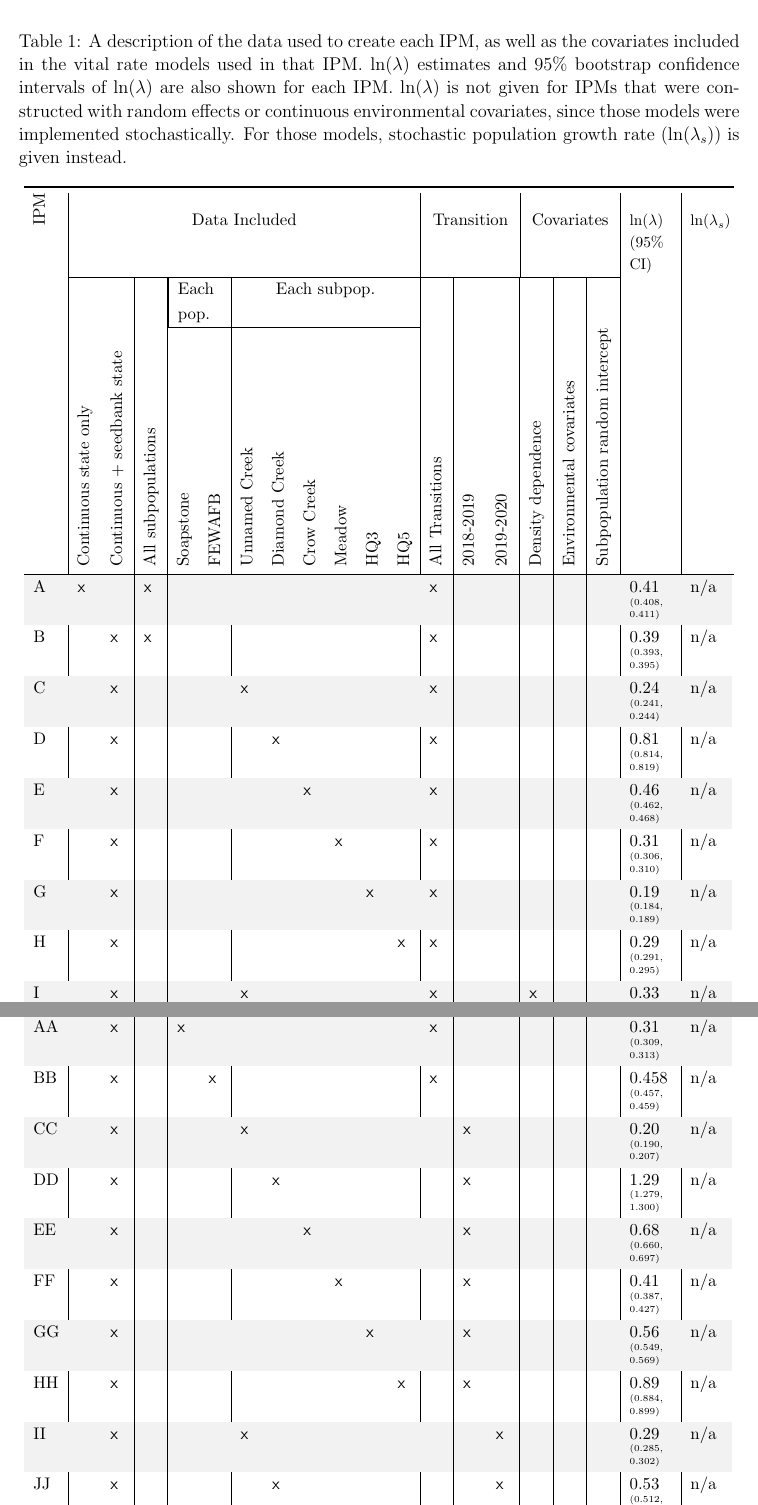
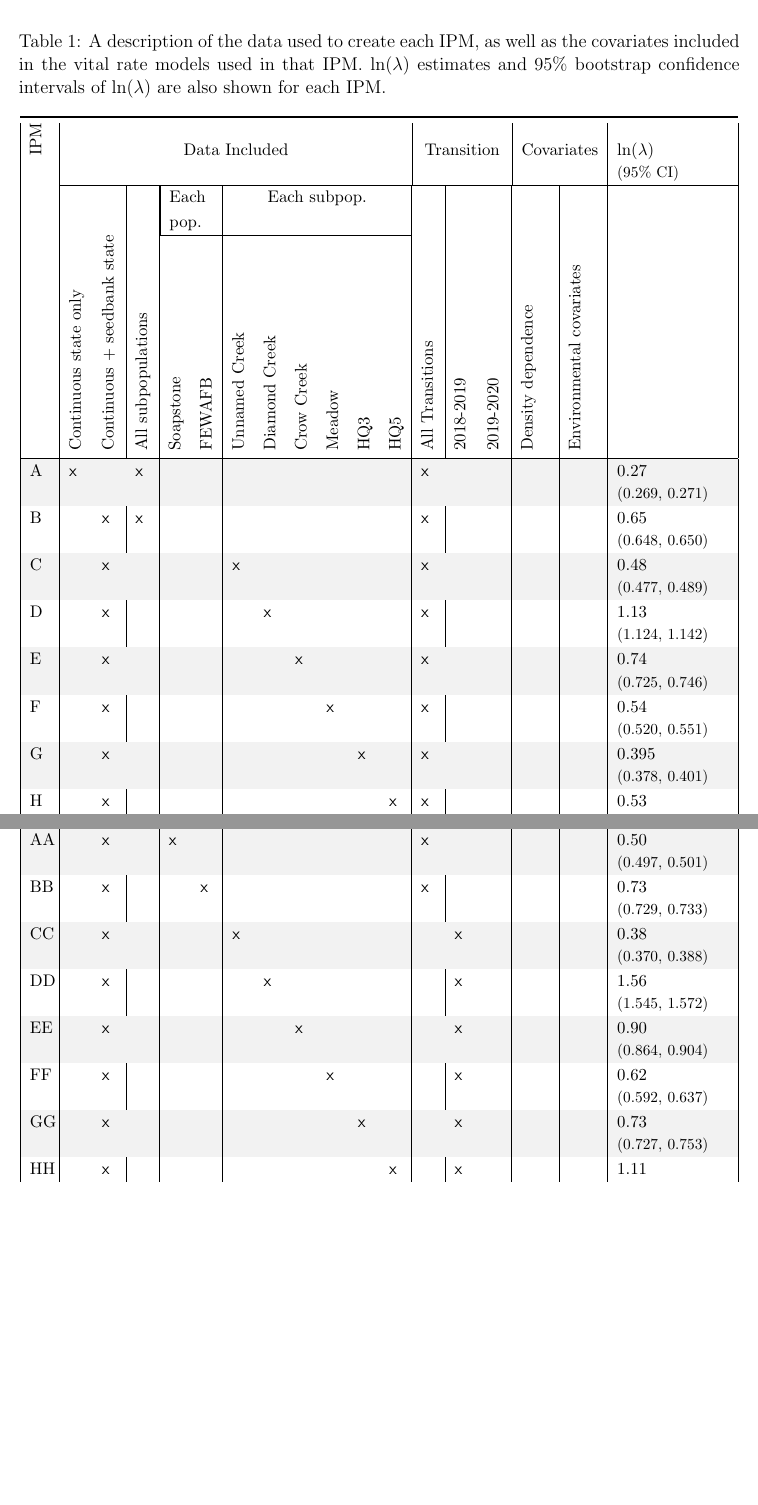
Before and after one commit to aestears/COBP_demography_MANUSCRIPT, a LaTeX paper (main.tex): two parts of pages 12 and 13 of 45, joined at a grey line, cut so that both start at the same text, the shorter picture padded with empty space. Compiled offline with pdfLaTeX.

Commit message:
update values in table for lambdas to match current analysis version

```diff
--- a/main.tex
+++ b/main.tex
@@ -138,27 +138,26 @@ To determine the effect of temporal variation in climate on \textit{O. coloraden
 \begin{spacing}{1.2}
 \centering
 %\resizebox{\textwidth}{!}{
-\begin{longtable}{p{0.035\textwidth}|p{0.02\textwidth} p{0.02\textwidth}|p{0.02\textwidth}| p{0.018\textwidth} p{0.018\textwidth} | p{0.018\textwidth} p{0.018\textwidth} p{0.018\textwidth} p{0.018\textwidth} p{0.018\textwidth} p{0.018\textwidth}
-|p{0.02\textwidth}|p{0.02\textwidth} p{0.02\textwidth}|p{0.02\textwidth}|p{0.02\textwidth}|p{0.02\textwidth}|p{0.058\textwidth}|p{0.045\textwidth}}
-\caption{A description of the data used to create each IPM, as well as the covariates included in the vital rate models used in that IPM. ln($\lambda$) estimates and 95\% bootstrap confidence intervals of ln($\lambda$) are also shown for each IPM. ln($\lambda$) is not given for IPMs that were constructed with random effects or continuous environmental covariates, since those models were implemented stochastically. For those models, stochastic population growth rate (ln($\lambda_s$)) is given instead. \label{IPMsTable}} \\
+\begin{longtable}{|p{0.028\textwidth}|p{0.02\textwidth} p{0.02\textwidth}|p{0.02\textwidth}| p{0.018\textwidth} p{0.018\textwidth} | p{0.018\textwidth} p{0.018\textwidth} p{0.018\textwidth} p{0.018\textwidth} p{0.018\textwidth} p{0.018\textwidth}
+|p{0.02\textwidth}|p{0.02\textwidth} p{0.02\textwidth}|p{0.04\textwidth}|p{0.04\textwidth}|p{2.55cm}|}
+\caption{A description of the data used to create each IPM, as well as the covariates included in the vital rate models used in that IPM. ln($\lambda$) estimates and 95\% bootstrap confidence intervals of ln($\lambda$) are also shown for each IPM.\label{IPMsTable}} \\
 %\hline \\[-1.6ex]
 \toprule
 \rotatebox{90}{IPM} &
 \multicolumn{11}{c}{Data Included} &
 \multicolumn{3}{|c}{Transition} &
-\multicolumn{3}{|c|}{Covariates} &
-\footnotesize ln($\lambda$) (95\% CI) &
-\footnotesize ln($\lambda_s$) \\ \cline{2-18}
-& & & & \multicolumn{2}{|p{0.05\textwidth}|}{Each pop.} & \multicolumn{6}{c|}{Each subpop.} & & & & & & & &  \\\cline{5-12}
-& \rotatebox{90}{Continuous state only} & \rotatebox{90}{Continuous + seedbank state} & \rotatebox{90}{All subpopulations} & \rotatebox{90}{Soapstone} & \rotatebox{90}{FEWAFB} & \rotatebox{90}{Unnamed Creek} & \rotatebox{90}{Diamond Creek} & \rotatebox{90}{Crow Creek} & \rotatebox{90}{Meadow} & \rotatebox{90}{HQ3} & \rotatebox{90}{HQ5} & \rotatebox{90}{All Transitions} & \rotatebox{90}{2018-2019} & \rotatebox{90}{2019-2020} & \rotatebox{90}{Density dependence} & \rotatebox{90}{Environmental covariates} & \rotatebox{90}{Subpopulation random intercept} & & \\
+\multicolumn{2}{|c|}{Covariates} &
+\small ln($\lambda$) \hspace{2em} \footnotesize (95\% CI)
+\\ \cline{2-18}
+& & & & \multicolumn{2}{|p{0.05\textwidth}|}{Each pop.} & \multicolumn{6}{c|}{Each subpop.} & & & & & &  \\\cline{5-12}
+& \rotatebox{90}{Continuous state only} & \rotatebox{90}{Continuous + seedbank state} & \rotatebox{90}{All subpopulations} & \rotatebox{90}{Soapstone} & \rotatebox{90}{FEWAFB} & \rotatebox{90}{Unnamed Creek} & \rotatebox{90}{Diamond Creek} & \rotatebox{90}{Crow Creek} & \rotatebox{90}{Meadow} & \rotatebox{90}{HQ3} & \rotatebox{90}{HQ5} & \rotatebox{90}{All Transitions} & \rotatebox{90}{2018-2019} & \rotatebox{90}{2019-2020} & \rotatebox{90}{Density dependence} & \rotatebox{90}{Environmental covariates} &  \\
 \hline
-\rowcolor[gray]{.95} A&\textsf{x}&&\textsf{x}&&&&&&&&&\textsf{x}&&&&&&0.41 \tiny (0.408, 0.411) & \small n/a \\
-B &&\textsf{x}&\textsf{x}&&&&&&&&&\textsf{x}&&&&&&0.39 \tiny (0.393, 0.395)&\small n/a   \\
-\rowcolor[gray]{.95}C&&\textsf{x}&&&&\textsf{x}&&&&&&\textsf{x}&&&&&&0.24 \tiny  (0.241, 0.244)& \small n/a\\
-D &&\textsf{x}&&&&&\textsf{x}&&&&&\textsf{x}&&&&&&0.81 \tiny  (0.814, 0.819) & \small n/a \\
-\rowcolor[gray]{.95} E &&\textsf{x}&&&&&&\textsf{x}&&&&\textsf{x}&&&&&&0.46 \tiny  (0.462, 0.468) & \small n/a\\
-F &&\textsf{x}&&&&&&&\textsf{x}&&&\textsf{x}&&&&&&0.31 \tiny  (0.306, 0.310) & \small n/a \\
-\rowcolor[gray]{.95} G &&\textsf{x}&&&&&&&&\textsf{x}&&\textsf{x}&&&&&&0.19 \tiny (0.184, 0.189) & \small n/a \\
-H &&\textsf{x}&&&&&&&&&\textsf{x}&\textsf{x}&&&&&&0.29 \tiny (0.291, 0.295) & \small n/a \\
-\rowcolor[gray]{.95} I &&\textsf{x}&&&&\textsf{x}&&&&&&\textsf{x}&&&\textsf{x}&&&0.33 \tiny (0.311, 0.334) & \small n/a \\
-J &&\textsf{x}&&&&&\textsf{x}&&&&&\textsf{x}&&&\textsf{x}&&&0.55 \tiny (0.530, 0.565) & \small n/a \\
+\rowcolor[gray]{.95} A&\textsf{x}&&\textsf{x}&&&&&&&&&\textsf{x}&&&&&0.27 \hspace{2em} \footnotesize (0.269, 0.271)  \\
+B &&\textsf{x}&\textsf{x}&&&&&&&&&\textsf{x}&&&&&0.65 \hspace{2em} \footnotesize (0.648, 0.650)   \\
+\rowcolor[gray]{.95}C&&\textsf{x}&&&&\textsf{x}&&&&&&\textsf{x}&&&&&0.48 \hspace{2em} \footnotesize  (0.477, 0.489) \\
+D &&\textsf{x}&&&&&\textsf{x}&&&&&\textsf{x}&&&&& 1.13 \hspace{2em} \footnotesize  (1.124, 1.142)  \\
+\rowcolor[gray]{.95} E &&\textsf{x}&&&&&&\textsf{x}&&&&\textsf{x}&&&&&0.74 \hspace{2em} \footnotesize  (0.725, 0.746) \\
+F &&\textsf{x}&&&&&&&\textsf{x}&&&\textsf{x}&&&&&0.54 \hspace{2em} \footnotesize  (0.520, 0.551)  \\
+\rowcolor[gray]{.95} G &&\textsf{x}&&&&&&&&\textsf{x}&&\textsf{x}&&&&&0.395 \hspace{2em} \footnotesize (0.378, 0.401)  \\
+H &&\textsf{x}&&&&&&&&&\textsf{x}&\textsf{x}&&&&&0.53 \hspace{2em} \footnotesize (0.526, 0.540)  \\
+\rowcolor[gray]{.95} I &&\textsf{x}&&&&\textsf{x}&&&&&&\textsf{x}&&&\textsf{x}&&0.59 \hspace{2em} \footnotesize (0.576, 0.637)  \\
@@ -179,11 +171,0 @@ X &&\textsf{x}&&&&&&&&&\textsf{x}&\textsf{x}&&&\textsf{x}&\textsf{x}&&0.50\footn
-\rowcolor[gray]{.95} AA &&\textsf{x}&&\textsf{x}&&&&&&&&\textsf{x}&&&&&&0.31 \tiny (0.309, 0.313) & \small n/a \\
-BB &&\textsf{x}&&&\textsf{x}&&&&&&&\textsf{x}&&&&&&0.458 \tiny (0.457, 0.459) & \small n/a \\
-\rowcolor[gray]{.95} CC &&\textsf{x}&&&&\textsf{x}&&&&&&&\textsf{x}&&&&&0.20 \tiny (0.190, 0.207) & \small n/a \\
-DD &&\textsf{x}&&&&&\textsf{x}&&&&&&\textsf{x}&&&&&1.29 \tiny (1.279, 1.300) & \small n/a  \\
-\rowcolor[gray]{.95} EE &&\textsf{x}&&&&&&\textsf{x}&&&&&\textsf{x}&&&&&0.68 \tiny (0.660, 0.697) & \small n/a \\
-FF &&\textsf{x}&&&&&&&\textsf{x}&&&&\textsf{x}&&&&&0.41 \tiny (0.387, 0.427) & \small n/a  \\
-\rowcolor[gray]{.95} GG &&\textsf{x}&&&&&&&&\textsf{x}&&&\textsf{x}&&&&&0.56 \tiny (0.549, 0.569) & \small n/a \\
-HH &&\textsf{x}&&&&&&&&&\textsf{x}&&\textsf{x}&&&&&0.89 \tiny (0.884, 0.899) & \small n/a \\
-\rowcolor[gray]{.95} II &&\textsf{x}&&&&\textsf{x}&&&&&&&&\textsf{x}&&&&0.29 \tiny (0.285, 0.302) & \small n/a \\
-JJ &&\textsf{x}&&&&&\textsf{x}&&&&&&&\textsf{x}&&&&0.53 \tiny (0.512, 0.541) & \small n/a  \\
-\rowcolor[gray]{.95} KK &&\textsf{x}&&&&&&\textsf{x}&&&&&&\textsf{x}&&&&0.52 \tiny (0.501, 0.532) & \small n/a  \\
@@ -192,0 +179,9 @@ NN &&\textsf{x}&&&&&&&&&\textsf{x}&&&\textsf{x}&&&&$-0.20$ \tiny ($-0.21$, $-0.2
+\rowcolor[gray]{.95} AA &&\textsf{x}&&\textsf{x}&&&&&&&&\textsf{x}&&&&&0.50 \hspace{2em} \footnotesize (0.497, 0.501)  \\
+BB &&\textsf{x}&&&\textsf{x}&&&&&&&\textsf{x}&&&&&0.73 \hspace{2em}  \footnotesize (0.729, 0.733)  \\
+\rowcolor[gray]{.95} CC &&\textsf{x}&&&&\textsf{x}&&&&&&&\textsf{x}&&&&0.38 \hspace{2em} \footnotesize (0.370, 0.388)  \\
+DD &&\textsf{x}&&&&&\textsf{x}&&&&&&\textsf{x}&&&&1.56 \hspace{2em} \footnotesize (1.545, 1.572)   \\
+\rowcolor[gray]{.95} EE &&\textsf{x}&&&&&&\textsf{x}&&&&&\textsf{x}&&&&0.90 \hspace{2em} \footnotesize (0.864, 0.904)  \\
+FF &&\textsf{x}&&&&&&&\textsf{x}&&&&\textsf{x}&&&&0.62 \hspace{2em} \footnotesize (0.592, 0.637)   \\
+\rowcolor[gray]{.95} GG &&\textsf{x}&&&&&&&&\textsf{x}&&&\textsf{x}&&&&0.73 \hspace{2em} \footnotesize (0.727, 0.753)  \\
+HH &&\textsf{x}&&&&&&&&&\textsf{x}&&\textsf{x}&&&&1.11 \hspace{2em} \footnotesize (1.108, 1.126)  \\
+\rowcolor[gray]{.95} II &&\textsf{x}&&&&\textsf{x}&&&&&&&&\textsf{x}&&&0.50 \hspace{2em} \footnotesize (0.492, 0.513)  \\
```
Also changed, not shown: main.tex (35 more changed lines).
